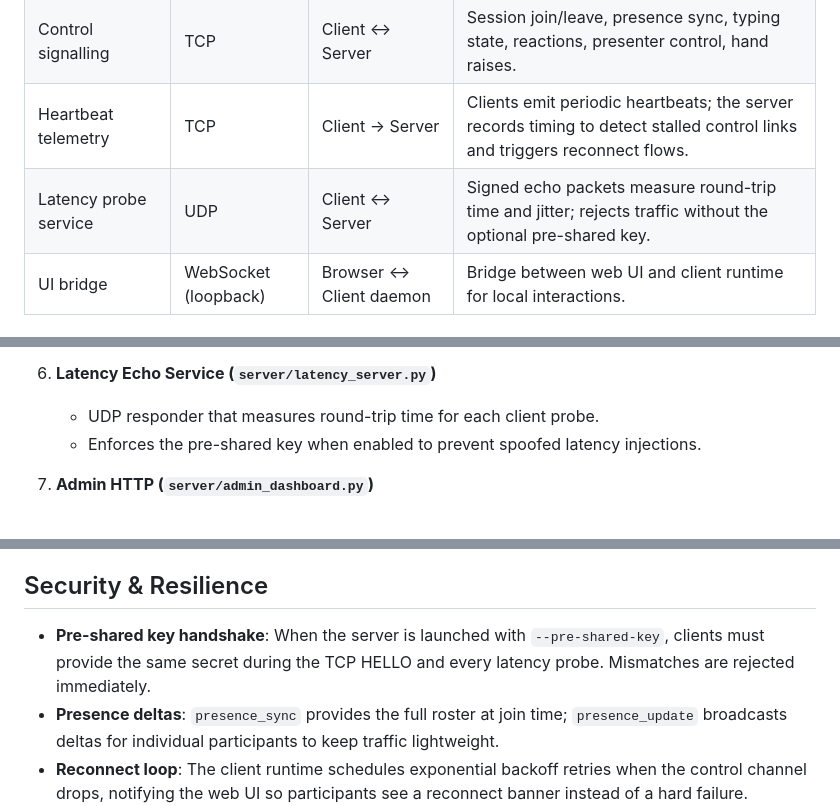
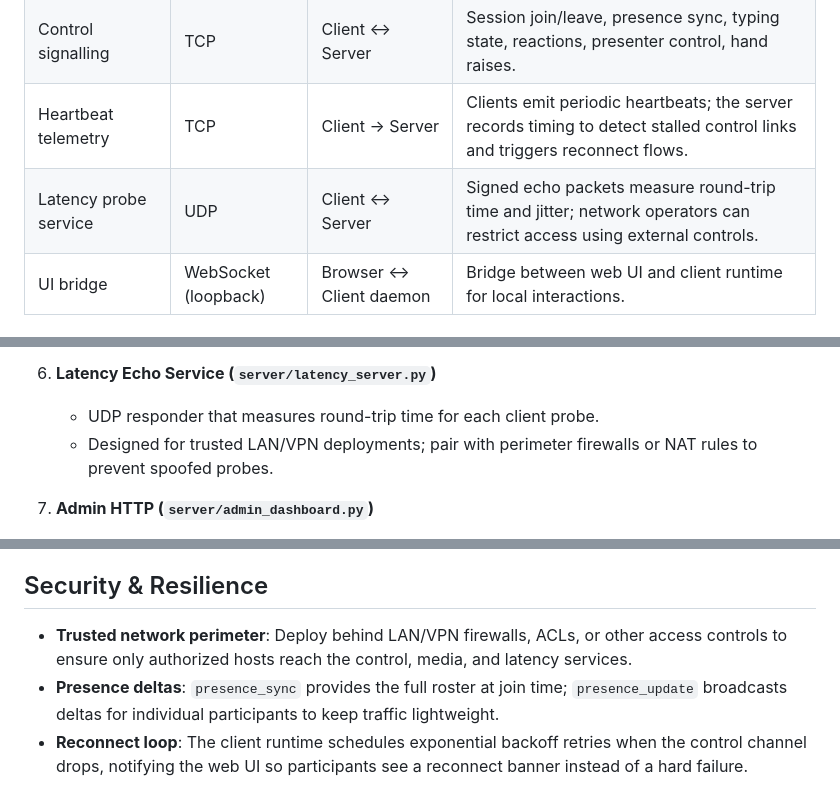
Before and after one commit to Niranjan7771/LanMeet, a Markdown page: docs/architecture.md, 3 parts joined by grey strips. GitHub-like rendering.

```diff
--- a/docs/architecture.md
+++ b/docs/architecture.md
@@ -28,7 +28,7 @@ The system is a hub-and-spoke client/server application operating exclusively on
 | File sharing           | TCP       | Client ↔ Server  | Chunked transfers with resumable tokens. |
 | Control signalling     | TCP       | Client ↔ Server  | Session join/leave, presence sync, typing state, reactions, presenter control, hand raises. |
 | Heartbeat telemetry    | TCP       | Client → Server  | Clients emit periodic heartbeats; the server records timing to detect stalled control links and triggers reconnect flows. |
-| Latency probe service  | UDP       | Client ↔ Server  | Signed echo packets measure round-trip time and jitter; rejects traffic without the optional pre-shared key. |
+| Latency probe service  | UDP       | Client ↔ Server  | Signed echo packets measure round-trip time and jitter; network operators can restrict access using external controls. |
 | UI bridge              | WebSocket (loopback) | Browser ↔ Client daemon | Bridge between web UI and client runtime for local interactions. |
 
 ## Modules
@@ -59,7 +59,7 @@ The system is a hub-and-spoke client/server application operating exclusively on
 
 6. **Latency Echo Service (`server/latency_server.py`)**
    - UDP responder that measures round-trip time for each client probe.
-   - Enforces the pre-shared key when enabled to prevent spoofed latency injections.
+   - Designed for trusted LAN/VPN deployments; pair with perimeter firewalls or NAT rules to prevent spoofed probes.
 
 7. **Admin HTTP (`server/admin_dashboard.py`)**
    - Serves dashboard assets, exposes `/api/health`, and relays kick/shutdown commands, broadcast notices, and time-limit configuration.
@@ -84,7 +84,7 @@ The system is a hub-and-spoke client/server application operating exclusively on
 
 ## Security & Resilience
 
-- **Pre-shared key handshake**: When the server is launched with `--pre-shared-key`, clients must provide the same secret during the TCP HELLO and every latency probe. Mismatches are rejected immediately.
+- **Trusted network perimeter**: Deploy behind LAN/VPN firewalls, ACLs, or other access controls to ensure only authorized hosts reach the control, media, and latency services.
 - **Presence deltas**: `presence_sync` provides the full roster at join time; `presence_update` broadcasts deltas for individual participants to keep traffic lightweight.
 - **Reconnect loop**: The client runtime schedules exponential backoff retries when the control channel drops, notifying the web UI so participants see a reconnect banner instead of a hard failure.
 - **Latency telemetry**: The latency probe caches round-trip metrics, exposes them in the UI, and forwards updates to the control server for global presence visibility.
```
Also changed, not shown: README.md (+3 -6 lines).
